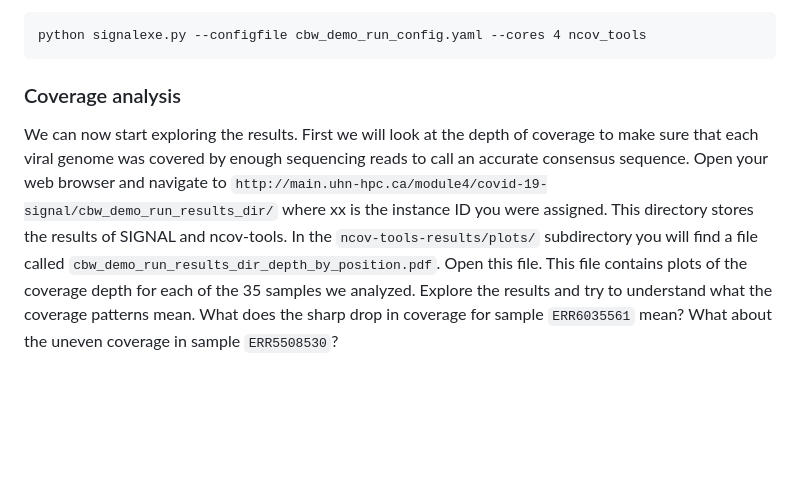
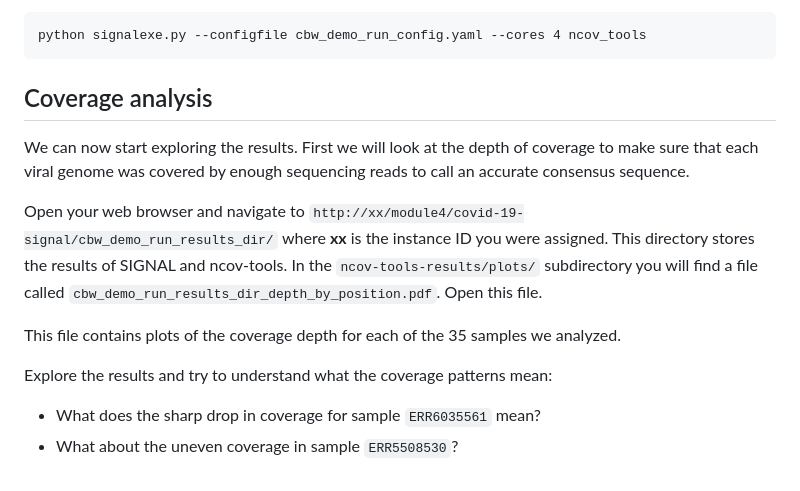
Before and after one commit to bioinformaticsdotca/IDE_2023, a Markdown page: module4/README.md, the part around the change. GitHub-like rendering; blank space fills up the shorter version.

Commit message:
Clean up

````diff
--- a/module4/README.md
+++ b/module4/README.md
@@ -112,6 +112,14 @@ Now that SIGNAL is complete, we will run an additional step to generate some qua
 python signalexe.py --configfile cbw_demo_run_config.yaml --cores 4 ncov_tools
 ```
 
-### Coverage analysis
+## Coverage analysis
 
-We can now start exploring the results. First we will look at the depth of coverage to make sure that each viral genome was covered by enough sequencing reads to call an accurate consensus sequence. Open your web browser and navigate to `http://main.uhn-hpc.ca/module4/covid-19-signal/cbw_demo_run_results_dir/` where xx is the instance ID you were assigned. This directory stores the results of SIGNAL and ncov-tools. In the `ncov-tools-results/plots/` subdirectory you will find a file called `cbw_demo_run_results_dir_depth_by_position.pdf`. Open this file. This file contains plots of the coverage depth for each of the 35 samples we analyzed. Explore the results and try to understand what the coverage patterns mean. What does the sharp drop in coverage for sample `ERR6035561` mean? What about the uneven coverage in sample `ERR5508530`?
+We can now start exploring the results. First we will look at the depth of coverage to make sure that each viral genome was covered by enough sequencing reads to call an accurate consensus sequence.
+
+Open your web browser and navigate to `http://xx/module4/covid-19-signal/cbw_demo_run_results_dir/` where **xx** is the instance ID you were assigned. This directory stores the results of SIGNAL and ncov-tools. In the `ncov-tools-results/plots/` subdirectory you will find a file called `cbw_demo_run_results_dir_depth_by_position.pdf`. Open this file.
+
+This file contains plots of the coverage depth for each of the 35 samples we analyzed.
+
+Explore the results and try to understand what the coverage patterns mean:
+- What does the sharp drop in coverage for sample `ERR6035561` mean?
+- What about the uneven coverage in sample `ERR5508530`?
````
